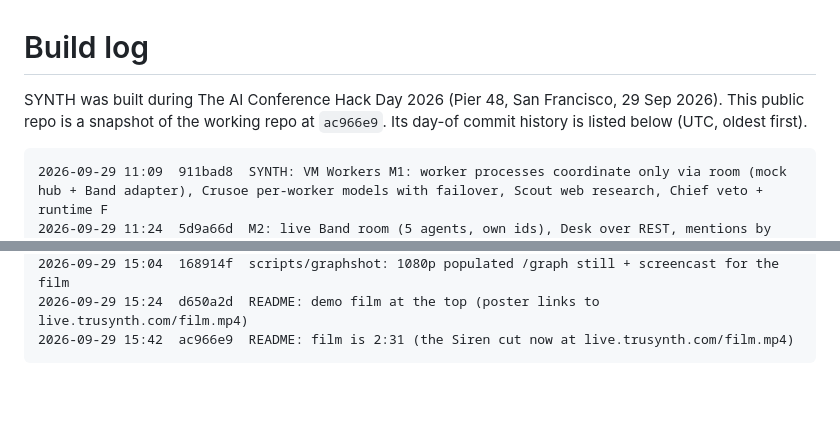
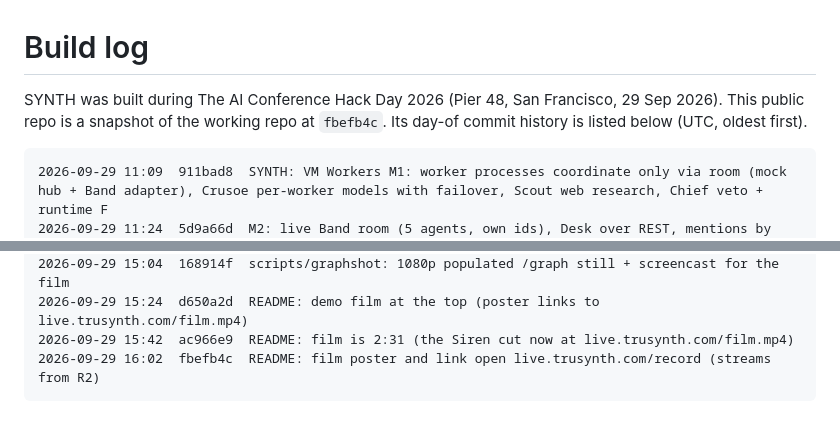
Before and after one commit to gtrush03/synth-vm-workers, a Markdown page: COMMITS.md, 2 parts joined by grey strips. Drawn GitHub-style; blank space fills up the shorter version.

Commit message:
Snapshot of working repo at fbefb4c

````diff
--- a/COMMITS.md
+++ b/COMMITS.md
@@ -1,6 +1,6 @@
 # Build log
 
-SYNTH was built during The AI Conference Hack Day 2026 (Pier 48, San Francisco, 29 Sep 2026). This public repo is a snapshot of the working repo at `ac966e9`. Its day-of commit history is listed below (UTC, oldest first).
+SYNTH was built during The AI Conference Hack Day 2026 (Pier 48, San Francisco, 29 Sep 2026). This public repo is a snapshot of the working repo at `fbefb4c`. Its day-of commit history is listed below (UTC, oldest first).
 
 ```
 2026-09-29 11:09  911bad8  SYNTH: VM Workers M1: worker processes coordinate only via room (mock hub + Band adapter), Crusoe per-worker models with failover, Scout web research, Chief veto + runtime F
@@ -78,4 +78,5 @@ SYNTH was built during The AI Conference Hack Day 2026 (Pier 48, San Francisco,
 2026-09-29 15:04  168914f  scripts/graphshot: 1080p populated /graph still + screencast for the film
 2026-09-29 15:24  d650a2d  README: demo film at the top (poster links to live.trusynth.com/film.mp4)
 2026-09-29 15:42  ac966e9  README: film is 2:31 (the Siren cut now at live.trusynth.com/film.mp4)
+2026-09-29 16:02  fbefb4c  README: film poster and link open live.trusynth.com/record (streams from R2)
 ```
````
Also changed, not shown: README.md (+2 -2 lines).
